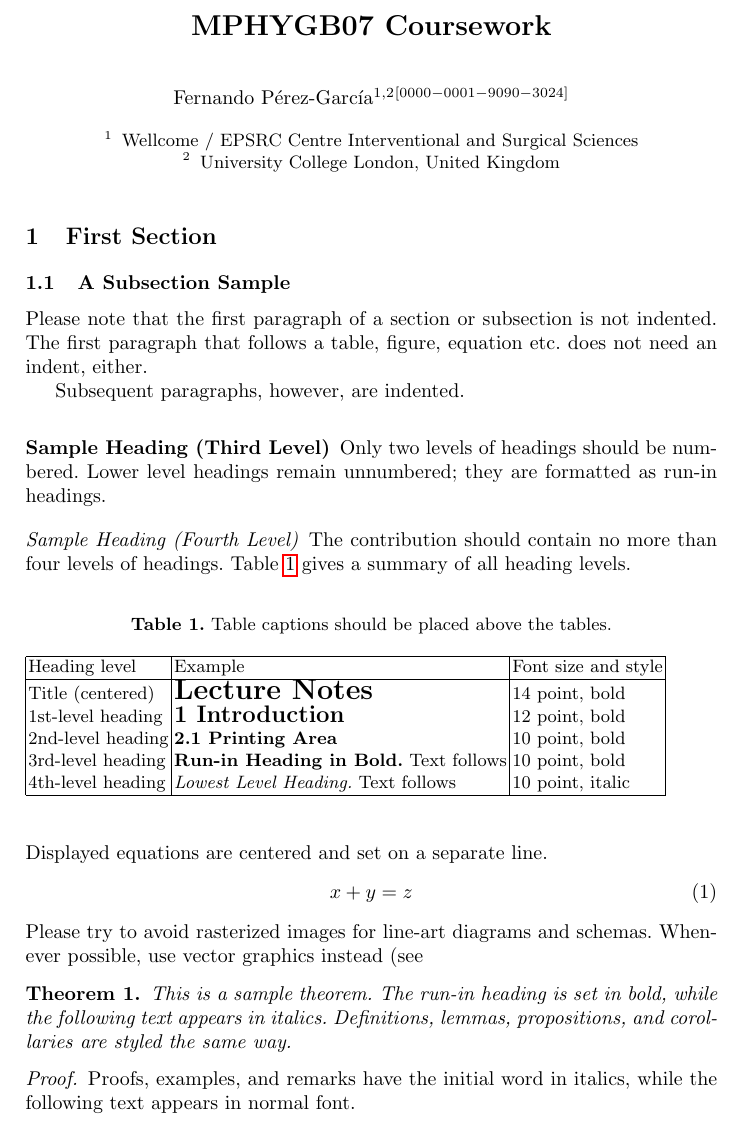
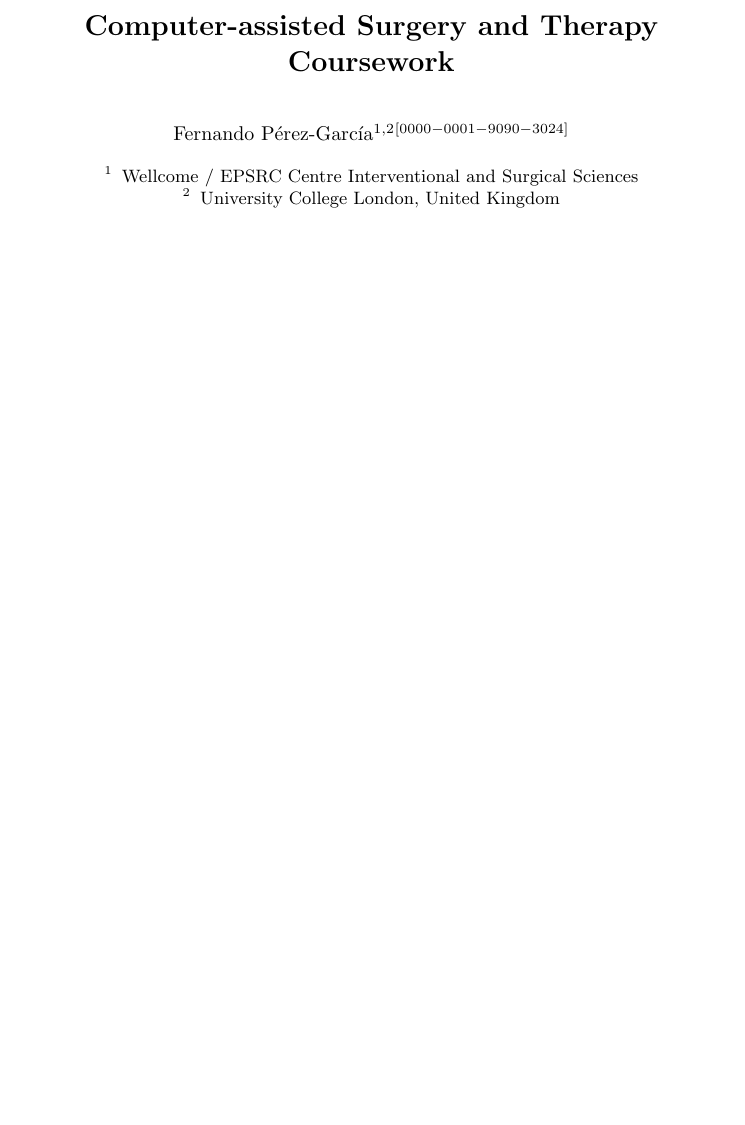
Before and after one commit to fepegar/cast-coursework, a LaTeX paper (latex/main.tex): part of page 1 of 5, cut at the place of the change, the shorter picture padded with empty space. Compiled offline with pdfLaTeX.

Commit message:
Change title

```diff
--- a/latex/main.tex
+++ b/latex/main.tex
@@ -19,7 +19,7 @@
 
 \begin{document}
 %
-\title{MPHYGB07 Coursework}
+\title{Computer-assisted Surgery and Therapy Coursework}
 %
 %\titlerunning{Abbreviated paper title}
 % If the paper title is too long for the running head, you can set
```
Also changed, not shown: latex/main.tex (2 more changed lines).
